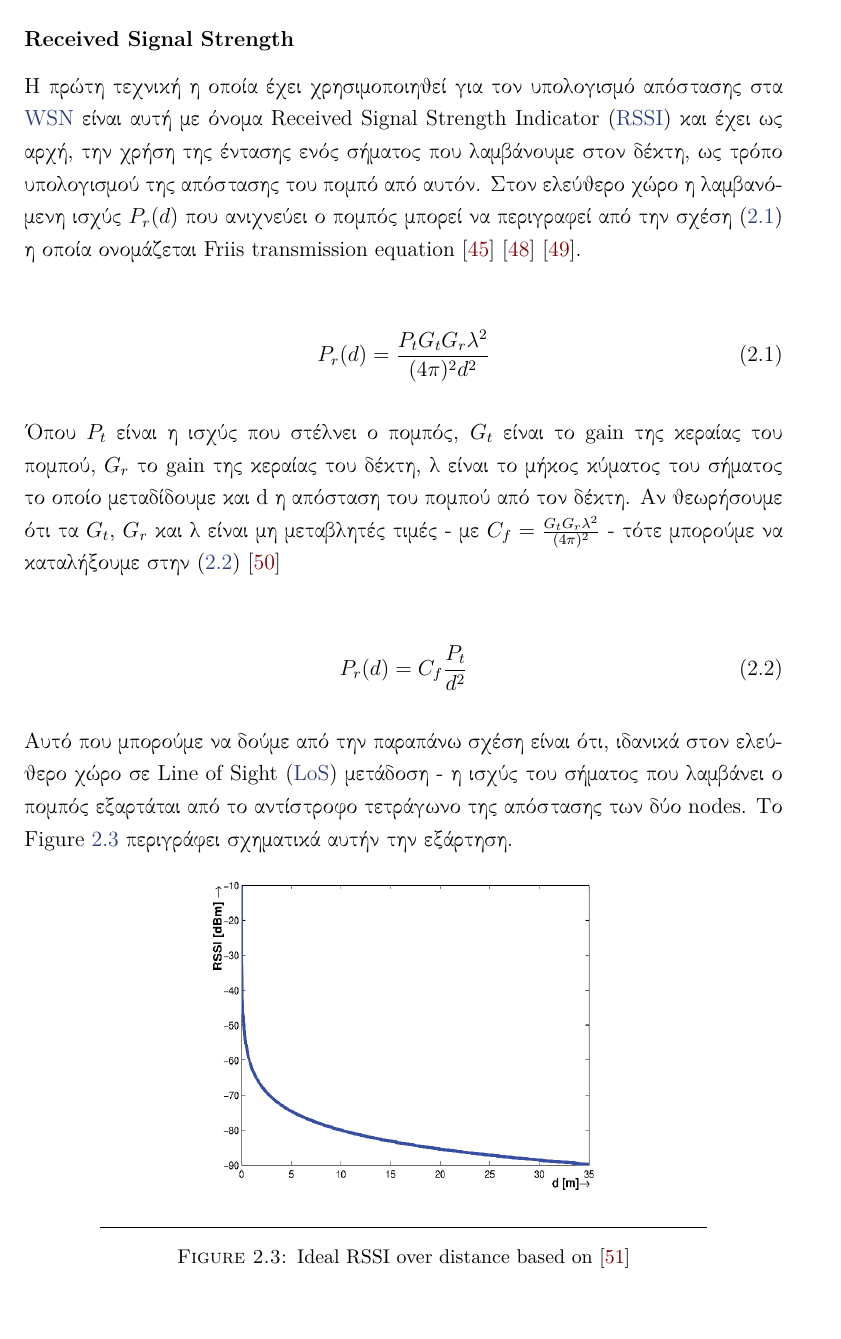
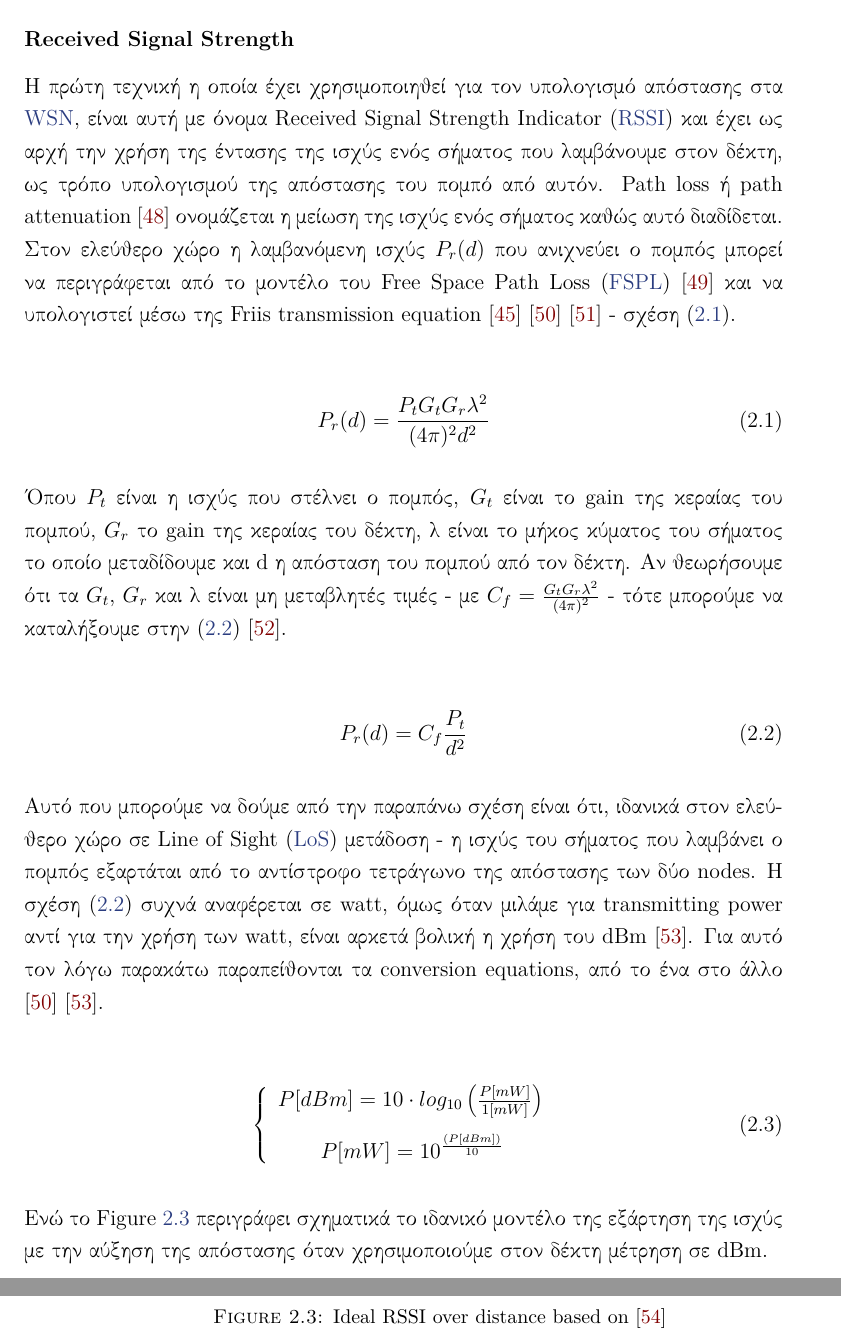
Before and after one commit to CSpyridakis/TUC-ECE-Thesis, a LaTeX thesis (doc/Thesis/main.tex, which reads doc/Thesis/Chapters/Chapter2.tex): part of page 36 of 61 before the commit and two parts of pages 36 and 37 of 61 after it, the two joined at a grey line, cut so that both start at the same text, the shorter picture padded with empty space. Compiled offline with pdfLaTeX.

Commit message:
RSSI,ToA, TDoA add extra

```diff
--- a/doc/Thesis/Chapters/Chapter2.tex
+++ b/doc/Thesis/Chapters/Chapter2.tex
@@ -152,11 +152,14 @@ node με βάση την γνώση που έχουμε για τα beacons κ
 %----------------------------------------------------------------------
 \subsubsection{Received Signal Strength}
 Η πρώτη τεχνική η οποία έχει χρησιμοποιηθεί για τον υπολογισμό απόστασης στα
-\hyperref[abbr:WSN]{WSN} είναι αυτή με όνομα Received Signal Strength Indicator
-(\hyperref[abbr:RSSI]{RSSI}) και έχει ως αρχή, την χρήση της έντασης ενός
+\hyperref[abbr:WSN]{WSN}, είναι αυτή με όνομα Received Signal Strength Indicator
+(\hyperref[abbr:RSSI]{RSSI}) και έχει ως αρχή την χρήση της έντασης της ισχύς ενός
 σήματος που λαμβάνουμε στον δέκτη, ως τρόπο υπολογισμού της απόστασης
-του πομπό από αυτόν. Στον ελεύθερο χώρο η λαμβανόμενη ισχύς $P_r(d)$ που ανιχνεύει ο πομπός
-μπορεί να περιγραφεί από την σχέση (\ref{eq:signal-strength}) η οποία ονομάζεται Friis transmission equation \cite{wsn-Localization-techniques} \cite{rssi-wlan} \cite{wikipedia-friis-equation}.
+του πομπό από αυτόν. Path loss ή path attenuation \cite{wikipedia-Path_loss} ονομάζεται η μείωση της ισχύς
+ενός σήματος καθώς αυτό διαδίδεται.
+Στον ελεύθερο χώρο η λαμβανόμενη ισχύς $P_r(d)$ που ανιχνεύει ο πομπός
+μπορεί να περιγράφεται από το μοντέλο του Free Space Path Loss (\hyperref[abbr:FSPL]{FSPL}) \cite{wikipedia-fspl} και να υπολογιστεί
+μέσω της Friis transmission equation \cite{wsn-Localization-techniques} \cite{rssi-wlan} \cite{wikipedia-friis-equation} - σχέση (\ref{eq:signal-strength}).
 
 \begin{align}
 	P_r(d)=\frac{P_tG_tG_r\lambda^2}{(4\pi)^2d^2} \label{eq:signal-strength}
@@ -166,7 +169,7 @@ node με βάση την γνώση που έχουμε για τα beacons κ
 πομπού, $G_r$ το gain της κεραίας του δέκτη, λ είναι το μήκος κύματος του σήματος
 το οποίο μεταδίδουμε και d η απόσταση του πομπού από τον δέκτη. Αν θεωρήσουμε ότι
 τα $G_t$, $G_r$ και λ είναι μη μεταβλητές τιμές - με $C_f = \frac{G_tG_r\lambda^2}{(4\pi)^2}$ - τότε μπορούμε να καταλήξουμε
-στην (\ref{eq:signal-strength-simple}) \cite{rssi-simple-formula}
+στην (\ref{eq:signal-strength-simple}) \cite{rssi-simple-formula}.
 
 \begin{align}
 	P_r(d)=C_f\frac{P_t}{d^2} \label{eq:signal-strength-simple}
@@ -175,8 +178,22 @@ node με βάση την γνώση που έχουμε για τα beacons κ
 Αυτό που μπορούμε να δούμε από την παραπάνω σχέση είναι ότι, ιδανικά στον ελεύθερο
 χώρο σε Line of Sight (\hyperref[abbr:LoS]{LoS}) μετάδοση -
 η ισχύς του σήματος που λαμβάνει ο πομπός εξαρτάται από το αντίστροφο τετράγωνο της
-απόστασης των δύο nodes. Το Figure \ref{fig:Ideal-RSSI-over-distance} περιγράφει
-σχηματικά αυτήν την εξάρτηση.
+απόστασης των δύο nodes. Η σχέση (\ref{eq:signal-strength-simple}) συχνά αναφέρεται σε watt,
+όμως όταν μιλάμε για transmitting power αντί για την χρήση των watt, είναι αρκετά βολική
+η χρήση του dBm \cite{wikipedia-dBm}. Για αυτό τον λόγω παρακάτω παραπείθονται τα conversion
+equations, από το ένα στο άλλο \cite{rssi-wlan} \cite{wikipedia-dBm}.
+
+\begin{align}
+	\left\{
+		\begin{array}{ll}
+			P[dBm]= 10\cdot log_{10}\left(\frac{P[mW]}{1[mW]}\right) \\[10pt]
+			\quad \quad P[mW] = 10^\frac{(P[dBm])}{10}
+		\end{array}
+	\right.
+\end{align}
+
+Ενώ το Figure \ref{fig:Ideal-RSSI-over-distance} περιγράφει σχηματικά το ιδανικό μοντέλο της εξάρτηση της ισχύς με την αύξηση
+της απόστασης όταν χρησιμοποιούμε στον δέκτη μέτρηση σε dΒm.
 
 %-------------------------------------------
 
```
Also changed, not shown: doc/Thesis/References/Theoretical-Background.bib (+30 -0 lines), doc/Thesis/main.tex (+2 -1 lines), doc/Thesis/main.pdf, doc/Thesis/Chapters/Chapter2.tex (28 more changed lines).
